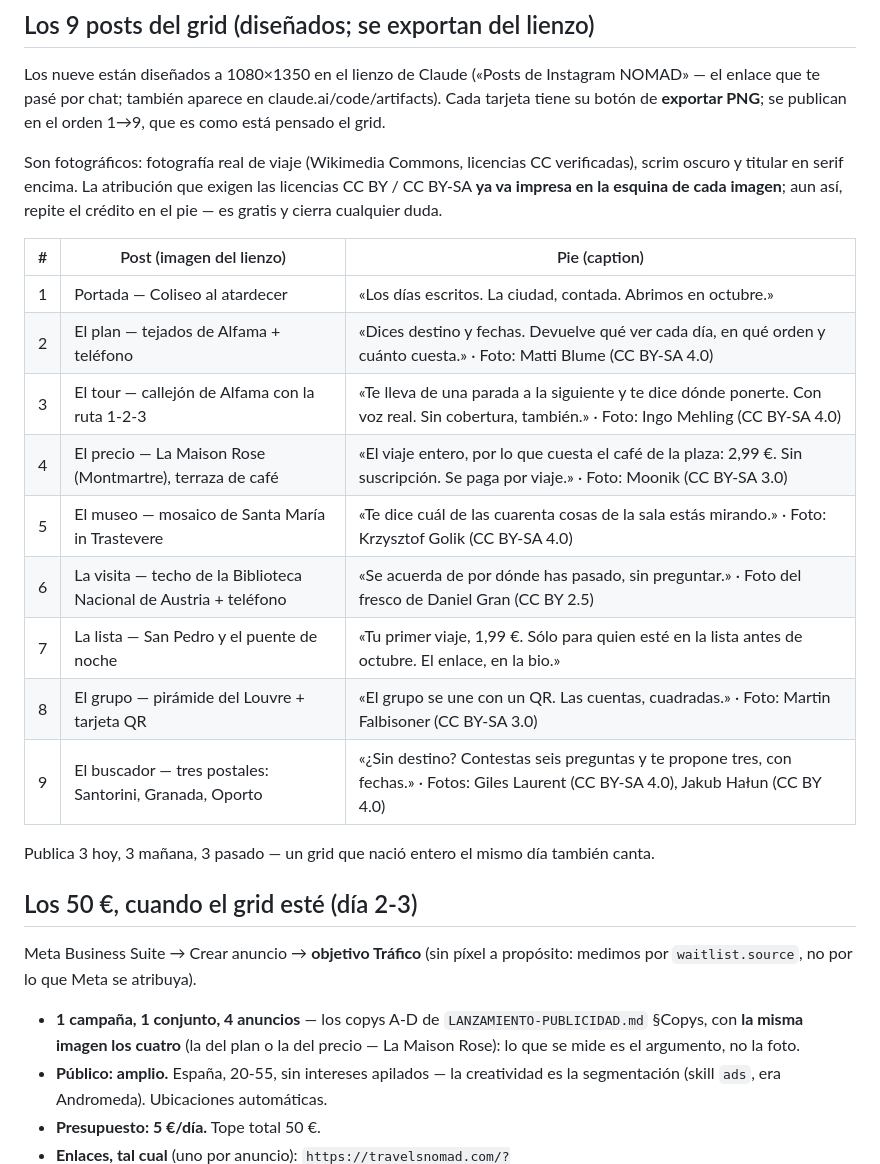
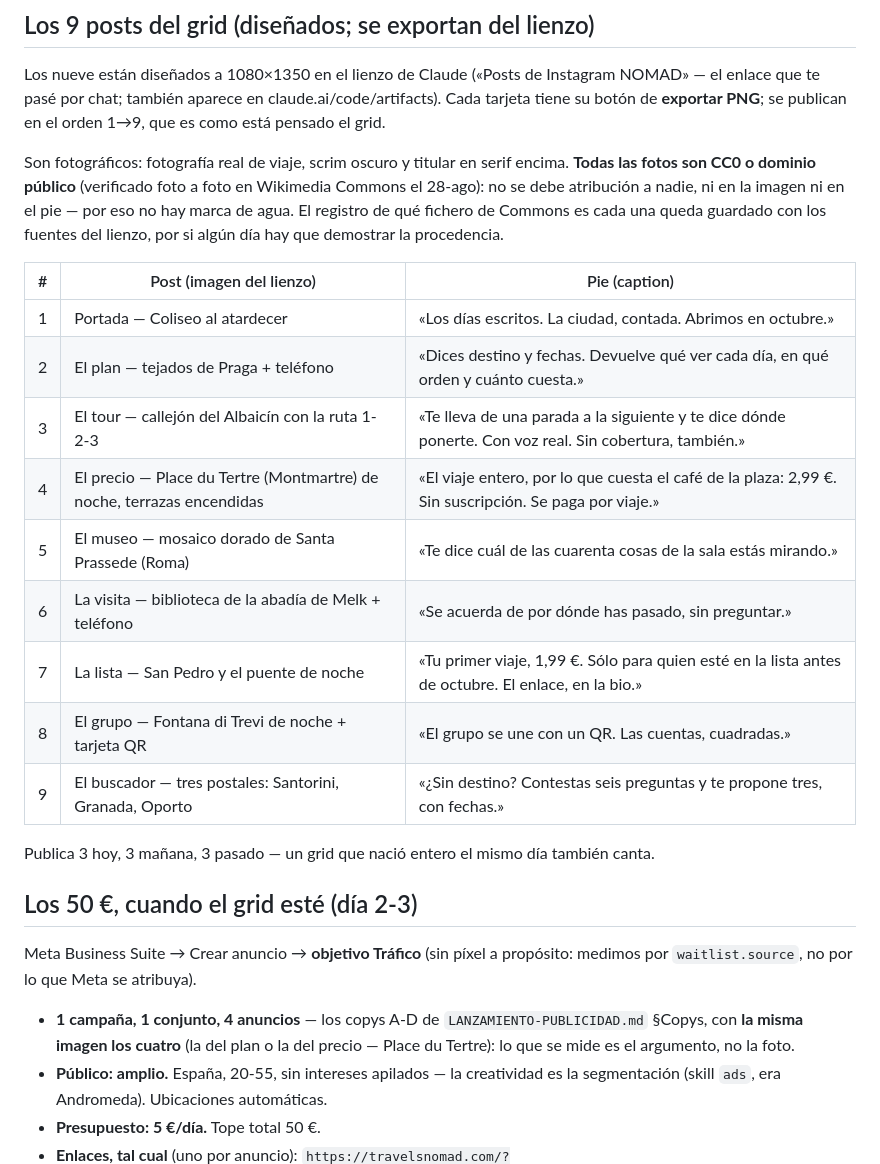
Before and after one commit to marcgodinezmartinez-gif/nomad-marketing, a Markdown page: docs/INSTAGRAM-ARRANQUE.md, the part around the change. GitHub-like rendering.

Commit message:
Posts v4: todas las fotos CC0/dominio público, sin marca de agua ni créditos
El dueño no quería deber atribución a nadie. Las siete fotos CC BY/BY-SA se
sustituyen por CC0 o dominio público verificado en Commons: tejados de Praga
(plan), callejón del Albaicín (tour), Place du Tertre de noche (precio),
mosaico de Santa Prassede (museo), biblioteca de Melk (visita), Fontana di
Trevi de noche (grupo) y postales nuevas de Santorini y Oporto. De paso sale
del grid la pirámide del Louvre, que en Francia es obra con derechos y en
publicidad era zona gris. Fuera la línea de crédito de las imágenes y de los
pies; el registro de procedencia queda con los fuentes del lienzo.

Co-Authored-By: Claude Fable 5 <noreply@anthropic.com>
Claude-Session: https://claude.ai/code/session_01TPH2QzcPyPVFcV4vKBua5w

```diff
--- a/docs/INSTAGRAM-ARRANQUE.md
+++ b/docs/INSTAGRAM-ARRANQUE.md
@@ -45,22 +45,24 @@ Los nueve están diseñados a 1080×1350 en el lienzo de Claude
 claude.ai/code/artifacts). Cada tarjeta tiene su botón de **exportar PNG**; se
 publican en el orden 1→9, que es como está pensado el grid.
 
-Son fotográficos: fotografía real de viaje (Wikimedia Commons, licencias CC
-verificadas), scrim oscuro y titular en serif encima. La atribución que exigen
-las licencias CC BY / CC BY-SA **ya va impresa en la esquina de cada imagen**;
-aun así, repite el crédito en el pie — es gratis y cierra cualquier duda.
+Son fotográficos: fotografía real de viaje, scrim oscuro y titular en serif
+encima. **Todas las fotos son CC0 o dominio público** (verificado foto a foto en
+Wikimedia Commons el 28-ago): no se debe atribución a nadie, ni en la imagen ni
+en el pie — por eso no hay marca de agua. El registro de qué fichero de Commons
+es cada una queda guardado con los fuentes del lienzo, por si algún día hay que
+demostrar la procedencia.
 
 | # | Post (imagen del lienzo) | Pie (caption) |
 |---|---|---|
 | 1 | Portada — Coliseo al atardecer | «Los días escritos. La ciudad, contada. Abrimos en octubre.» |
-| 2 | El plan — tejados de Alfama + teléfono | «Dices destino y fechas. Devuelve qué ver cada día, en qué orden y cuánto cuesta.» · Foto: Matti Blume (CC BY-SA 4.0) |
-| 3 | El tour — callejón de Alfama con la ruta 1-2-3 | «Te lleva de una parada a la siguiente y te dice dónde ponerte. Con voz real. Sin cobertura, también.» · Foto: Ingo Mehling (CC BY-SA 4.0) |
-| 4 | El precio — La Maison Rose (Montmartre), terraza de café | «El viaje entero, por lo que cuesta el café de la plaza: 2,99 €. Sin suscripción. Se paga por viaje.» · Foto: Moonik (CC BY-SA 3.0) |
-| 5 | El museo — mosaico de Santa María in Trastevere | «Te dice cuál de las cuarenta cosas de la sala estás mirando.» · Foto: Krzysztof Golik (CC BY-SA 4.0) |
-| 6 | La visita — techo de la Biblioteca Nacional de Austria + teléfono | «Se acuerda de por dónde has pasado, sin preguntar.» · Foto del fresco de Daniel Gran (CC BY 2.5) |
+| 2 | El plan — tejados de Praga + teléfono | «Dices destino y fechas. Devuelve qué ver cada día, en qué orden y cuánto cuesta.» |
+| 3 | El tour — callejón del Albaicín con la ruta 1-2-3 | «Te lleva de una parada a la siguiente y te dice dónde ponerte. Con voz real. Sin cobertura, también.» |
+| 4 | El precio — Place du Tertre (Montmartre) de noche, terrazas encendidas | «El viaje entero, por lo que cuesta el café de la plaza: 2,99 €. Sin suscripción. Se paga por viaje.» |
+| 5 | El museo — mosaico dorado de Santa Prassede (Roma) | «Te dice cuál de las cuarenta cosas de la sala estás mirando.» |
+| 6 | La visita — biblioteca de la abadía de Melk + teléfono | «Se acuerda de por dónde has pasado, sin preguntar.» |
 | 7 | La lista — San Pedro y el puente de noche | «Tu primer viaje, 1,99 €. Sólo para quien esté en la lista antes de octubre. El enlace, en la bio.» |
-| 8 | El grupo — pirámide del Louvre + tarjeta QR | «El grupo se une con un QR. Las cuentas, cuadradas.» · Foto: Martin Falbisoner (CC BY-SA 3.0) |
-| 9 | El buscador — tres postales: Santorini, Granada, Oporto | «¿Sin destino? Contestas seis preguntas y te propone tres, con fechas.» · Fotos: Giles Laurent (CC BY-SA 4.0), Jakub Hałun (CC BY 4.0) |
+| 8 | El grupo — Fontana di Trevi de noche + tarjeta QR | «El grupo se une con un QR. Las cuentas, cuadradas.» |
+| 9 | El buscador — tres postales: Santorini, Granada, Oporto | «¿Sin destino? Contestas seis preguntas y te propone tres, con fechas.» |
 
 Publica 3 hoy, 3 mañana, 3 pasado — un grid que nació entero el mismo día también canta.
 
@@ -71,7 +73,7 @@ por `waitlist.source`, no por lo que Meta se atribuya).
 
 - **1 campaña, 1 conjunto, 4 anuncios** — los copys A-D de
   `LANZAMIENTO-PUBLICIDAD.md` §Copys, con **la misma imagen los cuatro** (la del plan o la
-  del precio — La Maison Rose): lo que se mide es el argumento, no la foto.
+  del precio — Place du Tertre): lo que se mide es el argumento, no la foto.
 - **Público: amplio.** España, 20-55, sin intereses apilados — la creatividad es la
   segmentación (skill `ads`, era Andromeda). Ubicaciones automáticas.
 - **Presupuesto: 5 €/día.** Tope total 50 €.
```
